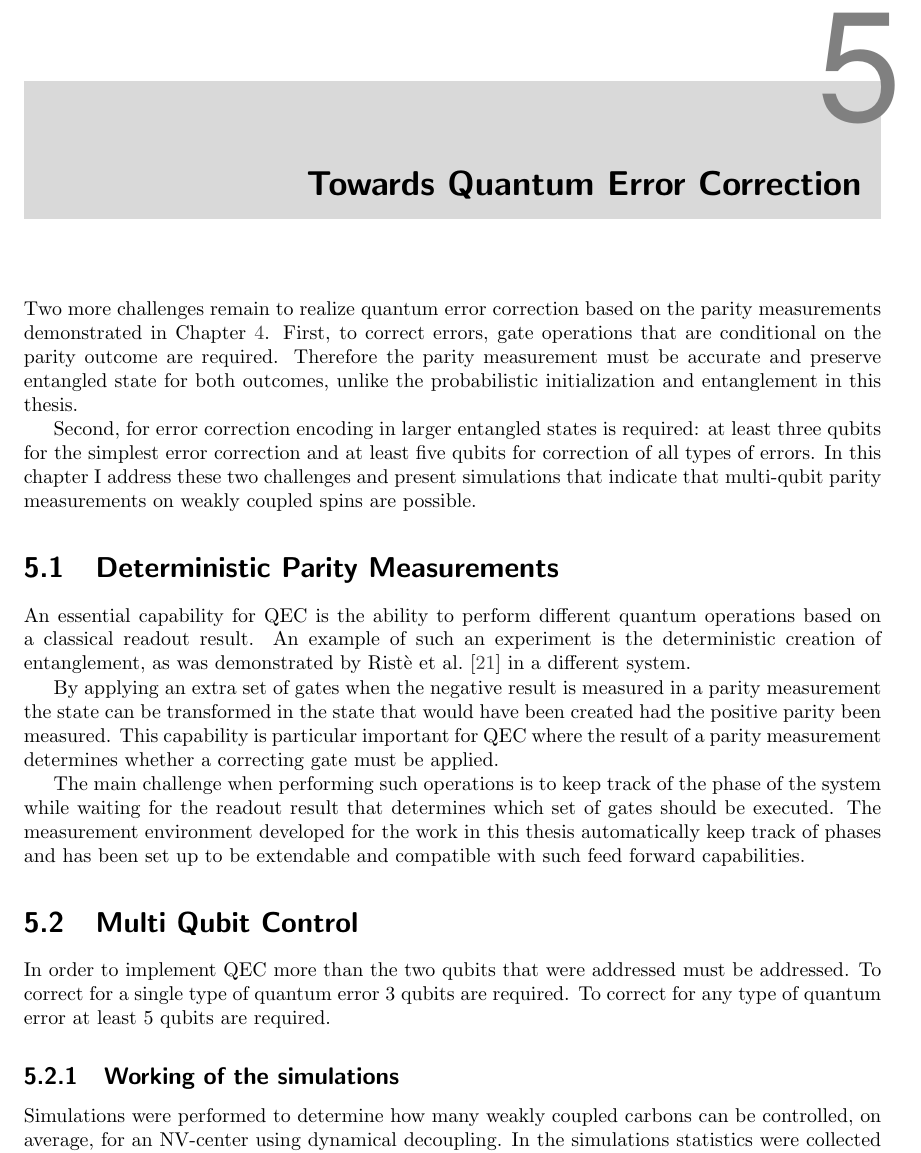
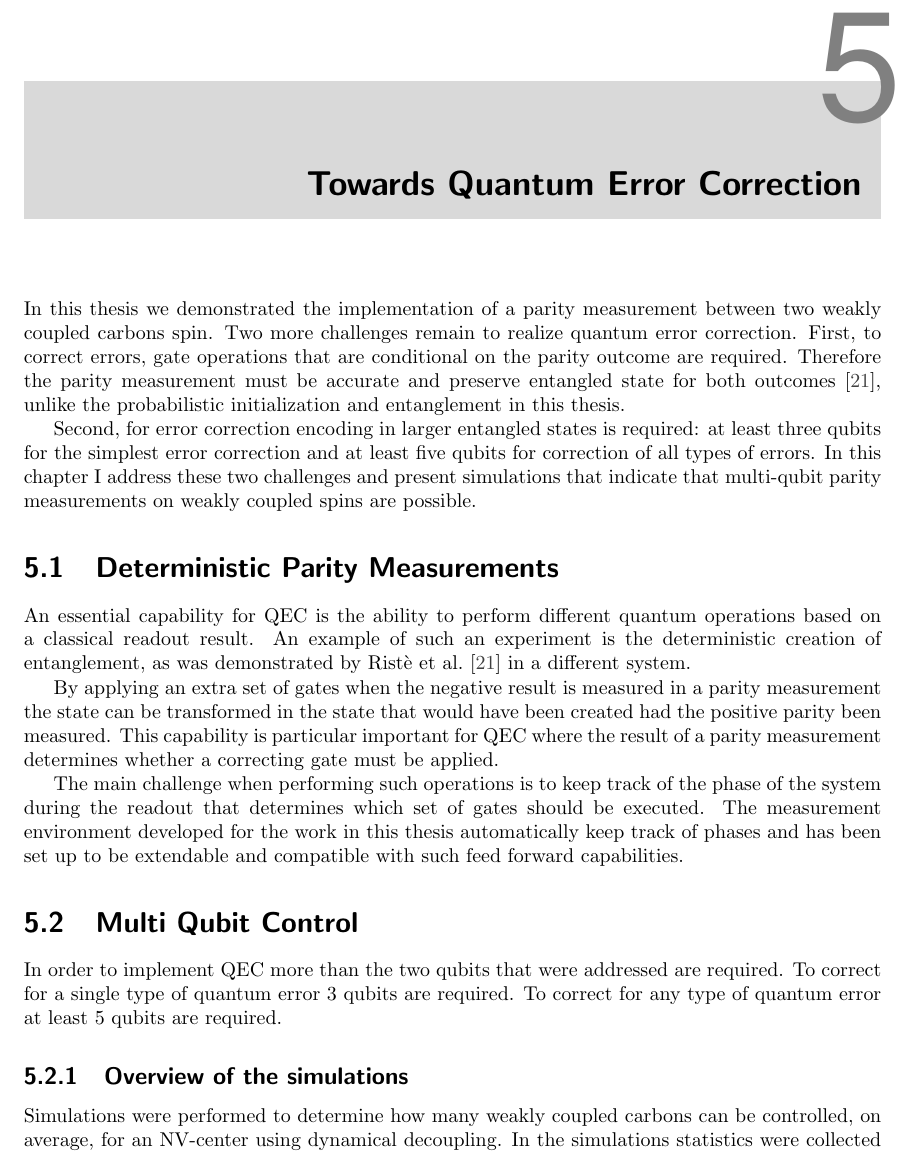
Before and after one commit to AdriaanRol/MasterThesis, a LaTeX thesis (main.tex, which reads Outlook_QEC.tex): part of page 29 of 39, cut so that both start at the same text. Compiled offline with pdfLaTeX.

Commit message:
Outlook updated

```diff
--- a/Outlook_QEC.tex
+++ b/Outlook_QEC.tex
@@ -1,7 +1,8 @@
 \chapter{Towards Quantum Error Correction}
-Two more challenges remain to realize quantum error correction based on the parity measurements demonstrated in \cref{chap:control_weakly_carbon}.
+In this thesis we demonstrated the implementation of a parity measurement between two weakly coupled carbons spin.
+Two more challenges remain to realize quantum error correction.
 First, to correct errors, gate operations that are conditional on the parity outcome are required.
-Therefore the parity measurement must be accurate and preserve entangled state for both outcomes, unlike the probabilistic initialization and entanglement in this thesis.
+Therefore the parity measurement must be accurate and preserve entangled state for both outcomes \citep{Riste2013Deterministic}, unlike the probabilistic initialization and entanglement in this thesis.
 
 Second, for error correction encoding in larger entangled states is required: at least three qubits for the simplest error correction and at least five qubits for correction of all types of errors.
 In this chapter I address these two challenges and present simulations that indicate that multi-qubit parity measurements on weakly coupled spins are possible.
@@ -14,7 +15,7 @@ An example of such an experiment is the deterministic creation of entanglement,
 By applying an extra set of gates when the negative result is measured in a parity measurement the state can be transformed in the state that would have been created had the positive parity been measured.
 This capability is particular important for QEC where the result of a parity measurement determines whether a correcting gate must be applied.
 
-The main challenge when performing such operations is to keep track of the phase of the system while waiting for the readout result that determines which set of gates should be executed.
+The main challenge when performing such operations is to keep track of the phase of the system during the readout that determines which set of gates should be executed.
 The measurement environment developed for the work in this thesis automatically keep track of phases and has been set up to be extendable and compatible with such feed forward capabilities.
 
 %Several challenges -> extra phase, Keeping track of things
@@ -22,12 +23,12 @@ The measurement environment developed for the work in this thesis automatically
 
 
 \section{Multi Qubit Control}
-In order to implement QEC more than the two qubits that were addressed must be addressed.
+In order to implement QEC more than the two qubits that were addressed are required.
 To correct for a single type of quantum error 3 qubits are required.
 To correct for any type of quantum error at least 5 qubits are required.
 
 
-\subsection{Working of the simulations}
+\subsection{Overview of the simulations}
 Simulations were performed to determine how many weakly coupled carbons can be controlled, on average, for an NV-center using dynamical decoupling.
 In the simulations statistics were collected on 1000 NV-centers for a range of magnetic fields and three different carbon-13 concentrations.
 %HOW MANY FOR EACH
```
Also changed, not shown: Outlook_QEC.tex (8 more changed lines).
